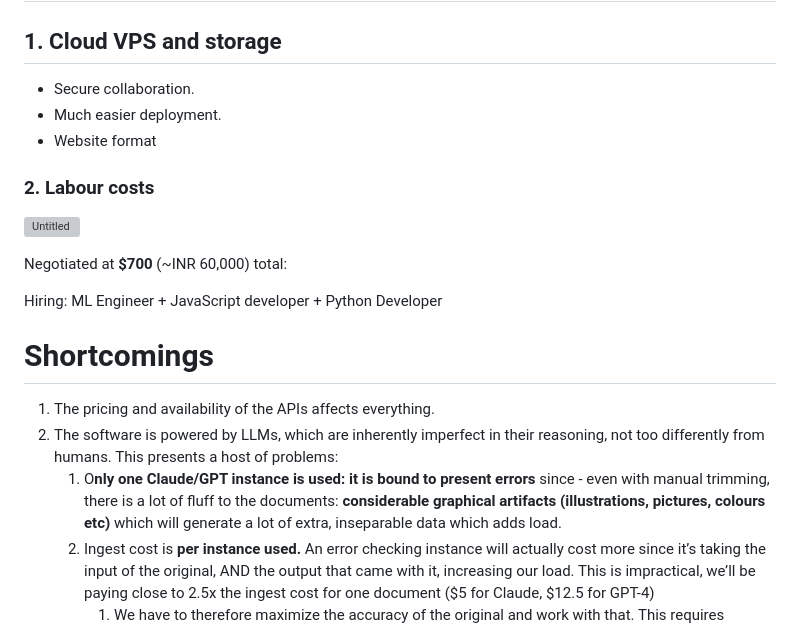
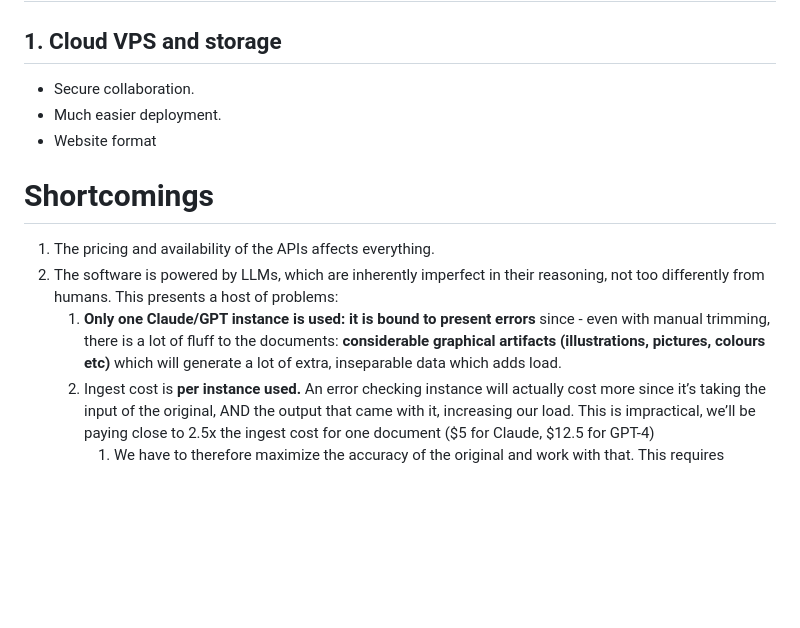
Before and after one commit to aneemesh-bot/jn-consulting, a Markdown page: README.md, the part around the change. GitHub-like rendering; blank space fills up the shorter version; grey boxes are pictures that could not be loaded.

```diff
--- a/README.md
+++ b/README.md
@@ -69,19 +69,11 @@ d) Web/native GUI for ease of use.
 - Much easier deployment.
 - Website format
 
-### 2. Labour costs
-
-![Untitled](BRSR%20Data%20Scraper%20and%20Aggregator%20c925909cb68f4d4a9b89700db358628b/Untitled.png)
-
-Negotiated at **$700** (~INR 60,000) total:
-
-Hiring: ML Engineer + JavaScript developer + Python Developer
-
 # Shortcomings
 
 1. The pricing and availability of the APIs affects everything.
 2. The software is powered by LLMs, which are inherently imperfect in their reasoning, not too differently from humans. This presents a host of problems:
-    1. O**nly one Claude/GPT instance is used: it is bound to present errors** since - even with manual trimming, there is a lot of fluff to the documents: **considerable graphical artifacts (illustrations, pictures, colours etc)** which will generate a lot of extra, inseparable data which adds load.
+    1. **Only one Claude/GPT instance is used: it is bound to present errors** since - even with manual trimming, there is a lot of fluff to the documents: **considerable graphical artifacts (illustrations, pictures, colours etc)** which will generate a lot of extra, inseparable data which adds load.
     2. Ingest cost is **per instance used.** An error checking instance will actually cost more since it’s taking the input of the original, AND the output that came with it, increasing our load. This is impractical, we’ll be paying close to 2.5x the ingest cost for one document ($5 for Claude, $12.5 for GPT-4)
         1. We have to therefore maximize the accuracy of the original and work with that. This requires manual splitting of the document and asking the LLM to update the data in iterations, which means upto a +30% cost to the estimates I stated above.
         2. ***As such: the risk of inaccuracy, while lower than it has ever been in AI development history, still exists*. The liability of that rests *solely* with the API provider.**
```
